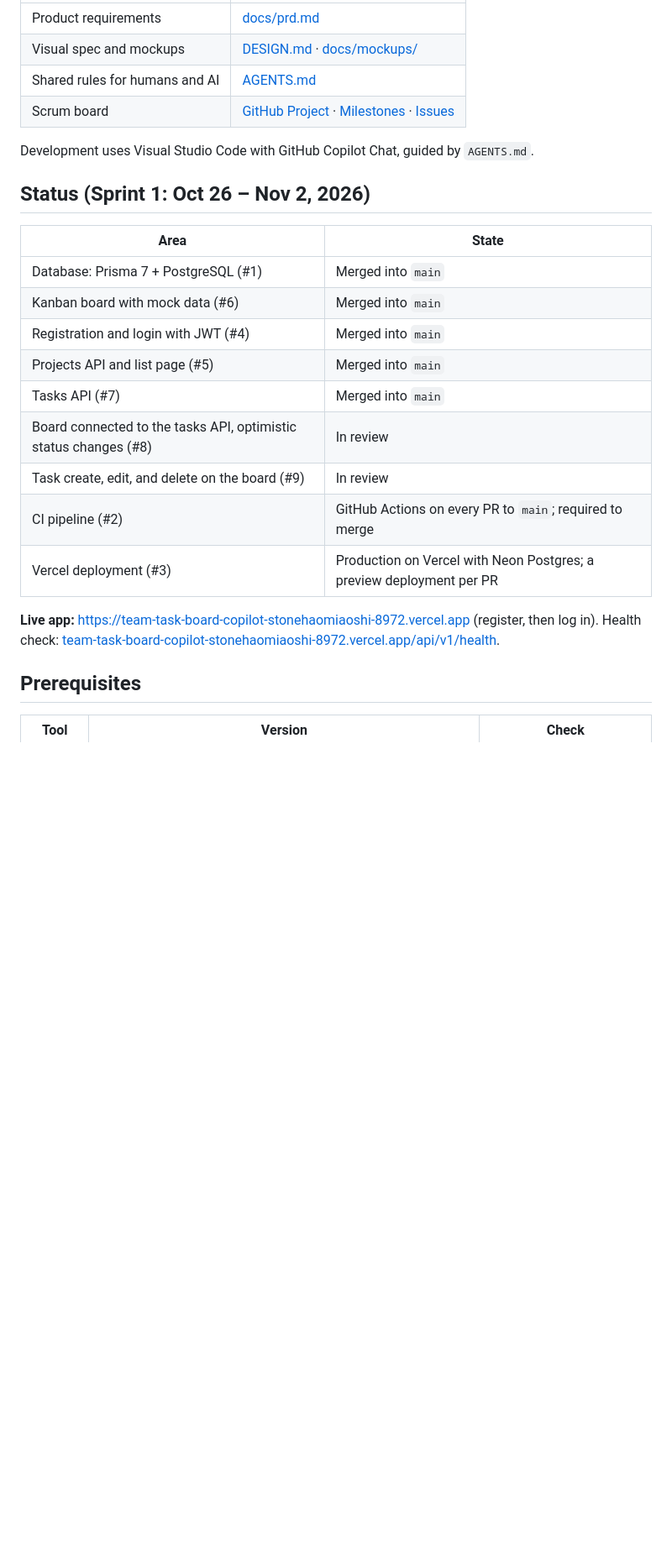
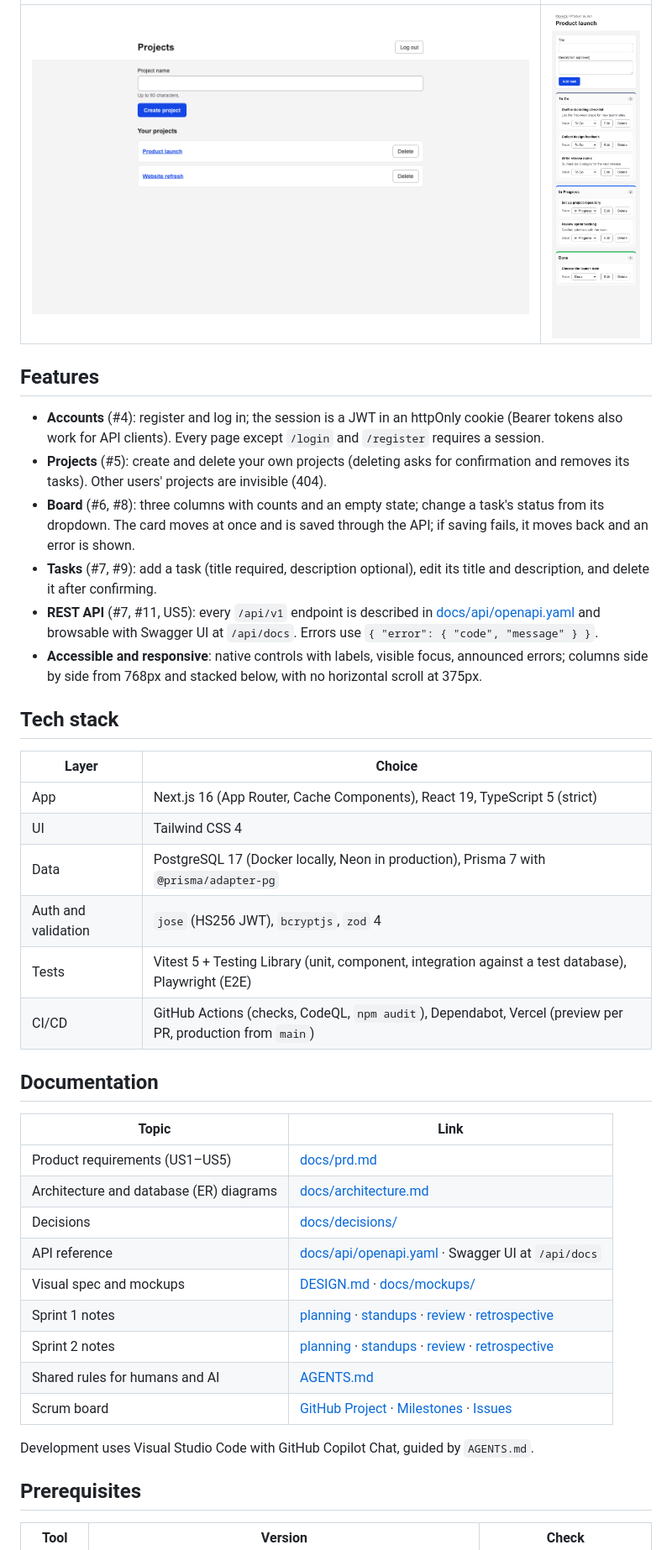
Before and after one commit to stone-coding/team-task-board-copilot, a Markdown page: README.md, the part around one of its changes. Shown at 84% size. Drawn GitHub-style; pictures changed too: docs/screenshots/board-mobile.png (added), docs/screenshots/projects.png (added); blank space fills up the shorter version.

```diff
--- a/README.md
+++ b/README.md
@@ -6,26 +10,41 @@ A minimal Kanban task board for CS6983 Project 2 (pair project: Haomiao Shi and
 |---|---|
-| Product requirements | [docs/prd.md](docs/prd.md) |
+| ![Projects page with two projects](docs/screenshots/projects.png) | <img src="docs/screenshots/board-mobile.png" alt="Board with stacked columns on a phone" width="240"> |
+
+## Features
+
+- **Accounts** (#4): register and log in; the session is a JWT in an httpOnly cookie (Bearer tokens also work for API clients). Every page except `/login` and `/register` requires a session.
+- **Projects** (#5): create and delete your own projects (deleting asks for confirmation and removes its tasks). Other users' projects are invisible (404).
+- **Board** (#6, #8): three columns with counts and an empty state; change a task's status from its dropdown. The card moves at once and is saved through the API; if saving fails, it moves back and an error is shown.
+- **Tasks** (#7, #9): add a task (title required, description optional), edit its title and description, and delete it after confirming.
+- **REST API** (#7, #11, US5): every `/api/v1` endpoint is described in [docs/api/openapi.yaml](docs/api/openapi.yaml) and browsable with Swagger UI at `/api/docs`. Errors use `{ "error": { "code", "message" } }`.
+- **Accessible and responsive**: native controls with labels, visible focus, announced errors; columns side by side from 768px and stacked below, with no horizontal scroll at 375px.
+
+## Tech stack
+
+| Layer | Choice |
+|---|---|
+| App | Next.js 16 (App Router, Cache Components), React 19, TypeScript 5 (strict) |
+| UI | Tailwind CSS 4 |
+| Data | PostgreSQL 17 (Docker locally, Neon in production), Prisma 7 with `@prisma/adapter-pg` |
+| Auth and validation | `jose` (HS256 JWT), `bcryptjs`, `zod` 4 |
+| Tests | Vitest 5 + Testing Library (unit, component, integration against a test database), Playwright (E2E) |
+| CI/CD | GitHub Actions (checks, CodeQL, `npm audit`), Dependabot, Vercel (preview per PR, production from `main`) |
+
+## Documentation
+
+| Topic | Link |
+|---|---|
+| Product requirements (US1–US5) | [docs/prd.md](docs/prd.md) |
+| Architecture and database (ER) diagrams | [docs/architecture.md](docs/architecture.md) |
+| Decisions | [docs/decisions/](docs/decisions/) |
+| API reference | [docs/api/openapi.yaml](docs/api/openapi.yaml) · Swagger UI at `/api/docs` |
 | Visual spec and mockups | [DESIGN.md](DESIGN.md) · [docs/mockups/](docs/mockups/) |
+| Sprint 1 notes | [planning](docs/sprints/sprint-1/planning.md) · [standups](docs/sprints/sprint-1/standups.md) · [review](docs/sprints/sprint-1/review.md) · [retrospective](docs/sprints/sprint-1/retro.md) |
+| Sprint 2 notes | [planning](docs/sprints/sprint-2/planning.md) · [standups](docs/sprints/sprint-2/standups.md) · [review](docs/sprints/sprint-2/review.md) · [retrospective](docs/sprints/sprint-2/retro.md) |
 | Shared rules for humans and AI | [AGENTS.md](AGENTS.md) |
 | Scrum board | [GitHub Project](https://github.com/users/stone-coding/projects/3/views/2) · [Milestones](https://github.com/stone-coding/team-task-board-copilot/milestones) · [Issues](https://github.com/stone-coding/team-task-board-copilot/issues) |
 
 Development uses Visual Studio Code with GitHub Copilot Chat, guided by `AGENTS.md`.
-
-## Status (Sprint 1: Oct 26 – Nov 2, 2026)
-
-| Area | State |
-|---|---|
-| Database: Prisma 7 + PostgreSQL (#1) | Merged into `main` |
-| Kanban board with mock data (#6) | Merged into `main` |
-| Registration and login with JWT (#4) | Merged into `main` |
-| Projects API and list page (#5) | Merged into `main` |
-| Tasks API (#7) | Merged into `main` |
-| Board connected to the tasks API, optimistic status changes (#8) | In review |
-| Task create, edit, and delete on the board (#9) | In review |
-| CI pipeline (#2) | GitHub Actions on every PR to `main`; required to merge |
-| Vercel deployment (#3) | Production on Vercel with Neon Postgres; a preview deployment per PR |
-
-**Live app:** https://team-task-board-copilot-stonehaomiaoshi-8972.vercel.app (register, then log in). Health check: [team-task-board-copilot-stonehaomiaoshi-8972.vercel.app/api/v1/health](https://team-task-board-copilot-stonehaomiaoshi-8972.vercel.app/api/v1/health).
 
 ## Prerequisites
 
```
Also changed, not shown: other parts of README.md (+43 -15 lines), docs/architecture.md (+38 -2 lines), docs/screenshots/board.png (added).
